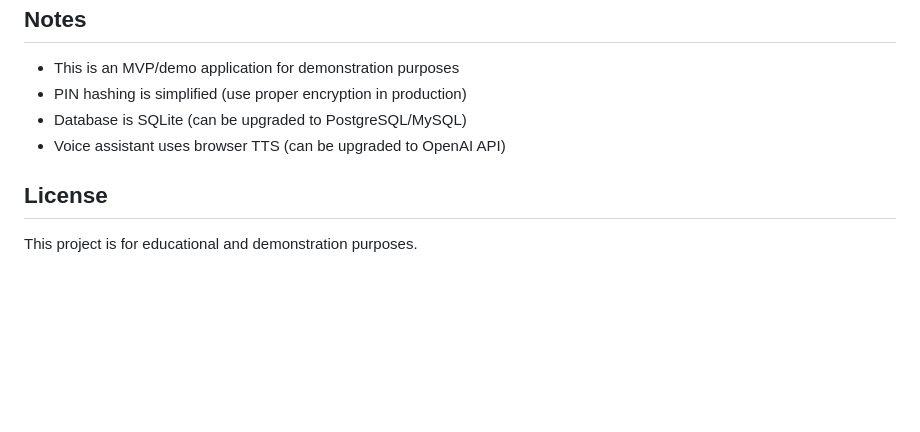
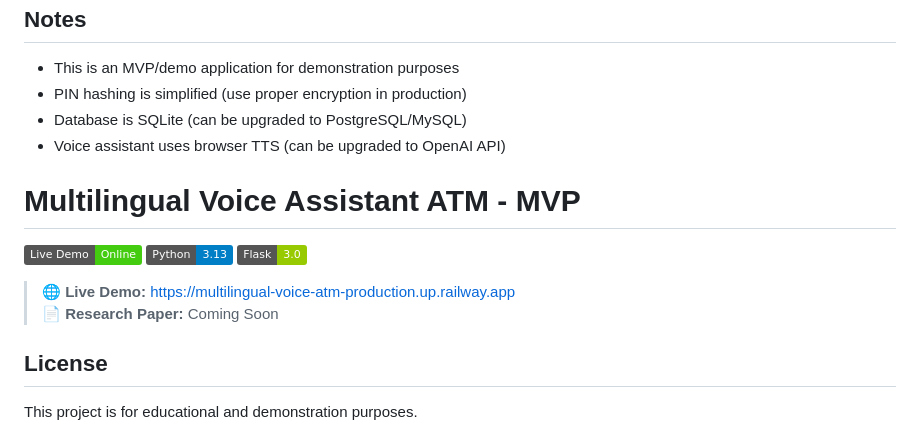
Before and after one commit to Zenvila/Multilingual-voice-ATM, a Markdown page: README.md, the part around the change. Rendered like a GitHub page; badges without logos; blank space fills up the shorter version.

Commit message:
Add live demo link to README

```diff
--- a/README.md
+++ b/README.md
@@ -152,6 +152,16 @@ This creates an immutable chain of transactions that can be verified for integri
 - Database is SQLite (can be upgraded to PostgreSQL/MySQL)
 - Voice assistant uses browser TTS (can be upgraded to OpenAI API)
 
+# Multilingual Voice Assistant ATM - MVP
+
+[![Live Demo](https://img.shields.io/badge/Live%20Demo-Online-brightgreen)](https://multilingual-voice-atm-production.up.railway.app)
+[![Python](https://img.shields.io/badge/Python-3.13-blue)](https://python.org)
+[![Flask](https://img.shields.io/badge/Flask-3.0-green)](https://flask.palletsprojects.com)
+
+> 🌐 **Live Demo:** https://multilingual-voice-atm-production.up.railway.app
+> 📄 **Research Paper:** Coming Soon
+
+
 ## License
 
 This project is for educational and demonstration purposes.
```
